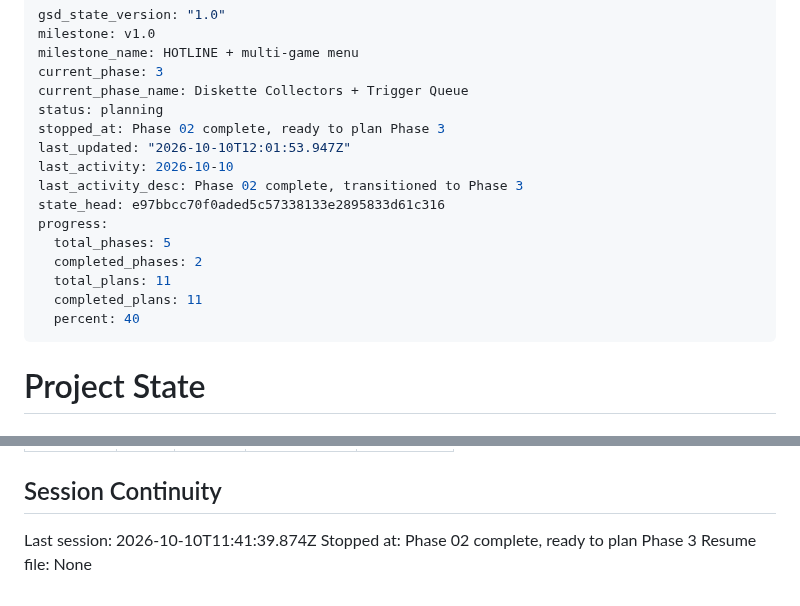
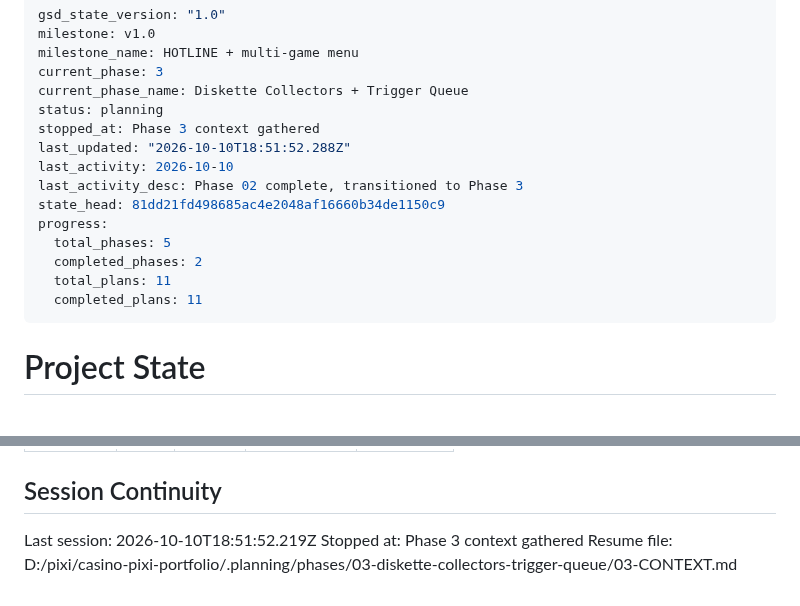
Before and after one commit to ErrTem/casino-pixi-portfolio, a Markdown page: .planning/STATE.md, 2 parts joined by grey strips. Drawn GitHub-style.

Commit message:
docs(state): record phase 3 context session

```diff
--- a/.planning/STATE.md
+++ b/.planning/STATE.md
@@ -5,17 +5,16 @@ milestone_name: HOTLINE + multi-game menu
 current_phase: 3
 current_phase_name: Diskette Collectors + Trigger Queue
 status: planning
-stopped_at: Phase 02 complete, ready to plan Phase 3
-last_updated: "2026-10-10T12:01:53.947Z"
+stopped_at: Phase 3 context gathered
+last_updated: "2026-10-10T18:51:52.288Z"
 last_activity: 2026-10-10
 last_activity_desc: Phase 02 complete, transitioned to Phase 3
-state_head: e97bbcc70f0aded5c57338133e2895833d61c316
+state_head: 81dd21fd498685ac4e2048af16660b34de1150c9
 progress:
   total_phases: 5
   completed_phases: 2
   total_plans: 11
   completed_plans: 11
-  percent: 40
 ---
 
 # Project State
@@ -116,6 +115,6 @@ None yet.
 
 ## Session Continuity
 
-Last session: 2026-10-10T11:41:39.874Z
-Stopped at: Phase 02 complete, ready to plan Phase 3
-Resume file: None
+Last session: 2026-10-10T18:51:52.219Z
+Stopped at: Phase 3 context gathered
+Resume file: D:/pixi/casino-pixi-portfolio/.planning/phases/03-diskette-collectors-trigger-queue/03-CONTEXT.md
```
